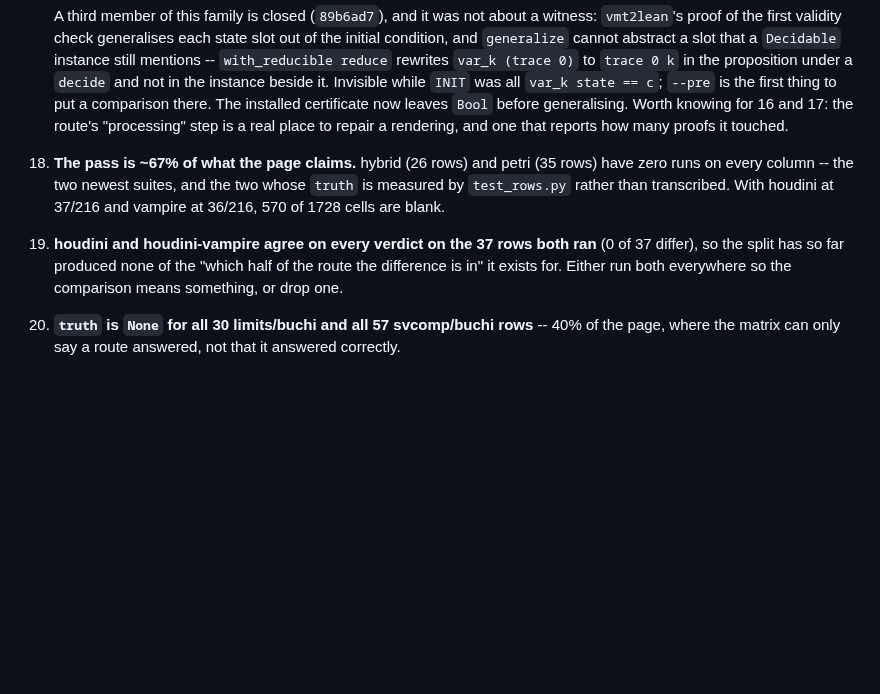
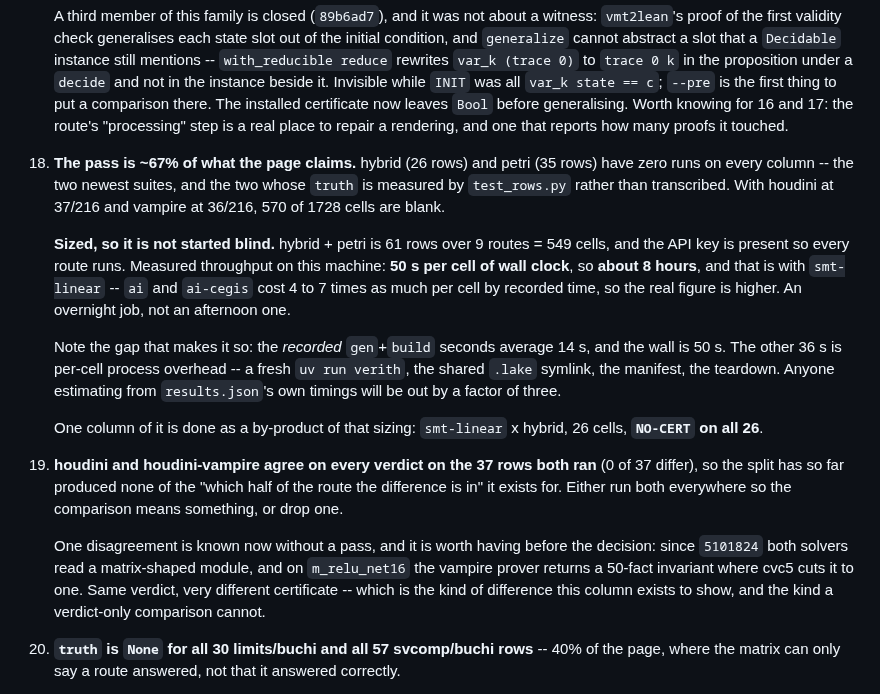
Before and after one commit to zeroth-research/reactive-modules, a Markdown page: TODO.md, the part around the change. Drawn GitHub-style; blank space fills up the shorter version.

Commit message:
TODO: size 18 before starting it, and give 19 its first real disagreement
18 is 549 cells and, measured on this machine, 50 s of wall per cell --
about 8 hours, and more once `ai` and `ai-cegis` are in it. Worth recording
why the obvious estimate is wrong: `results.json`'s own `gen`+`build`
seconds average 14 s, so anyone extrapolating from them is out by a factor
of three. The missing 36 s is per-cell process overhead.

`smt-linear` x hybrid fell out of the sizing: 26 cells, NO-CERT on all 26.

And 19 has a disagreement at last, without needing the pass: since 5101824
both provers read a matrix module, and on `m_relu_net16` the vampire one
returns 50 facts where cvc5 returns 1. Same verdict, different certificate,
which is exactly what a verdict-only comparison cannot show.

Co-Authored-By: Claude Opus 5 (1M context) <noreply@anthropic.com>
Claude-Session: https://claude.ai/code/session_01JGhSa8J1cFiLW911XRbj5F

```diff
--- a/TODO.md
+++ b/TODO.md
@@ -433,10 +433,33 @@ fail, and every `REFUTED` landed on a `truth=fails` row.
     two whose `truth` is measured by `test_rows.py` rather than transcribed.
     With houdini at 37/216 and vampire at 36/216, 570 of 1728 cells are blank.
 
+    **Sized, so it is not started blind.** hybrid + petri is 61 rows over 9
+    routes = 549 cells, and the API key is present so every route runs.
+    Measured throughput on this machine: **50 s per cell of wall clock**, so
+    **about 8 hours**, and that is with `smt-linear` -- `ai` and `ai-cegis`
+    cost 4 to 7 times as much per cell by recorded time, so the real figure
+    is higher. An overnight job, not an afternoon one.
+
+    Note the gap that makes it so: the *recorded* `gen`+`build` seconds
+    average 14 s, and the wall is 50 s. The other 36 s is per-cell process
+    overhead -- a fresh `uv run verith`, the shared `.lake` symlink, the
+    manifest, the teardown. Anyone estimating from `results.json`'s own
+    timings will be out by a factor of three.
+
+    One column of it is done as a by-product of that sizing:
+    `smt-linear` x hybrid, 26 cells, **`NO-CERT` on all 26**.
+
 19. **houdini and houdini-vampire agree on every verdict on the 37 rows both
     ran** (0 of 37 differ), so the split has so far produced none of the
     "which half of the route the difference is in" it exists for. Either run
     both everywhere so the comparison means something, or drop one.
+
+    One disagreement is known now without a pass, and it is worth having
+    before the decision: since `5101824` both solvers read a matrix-shaped
+    module, and on `m_relu_net16` the vampire prover returns a 50-fact
+    invariant where cvc5 cuts it to one. Same verdict, very different
+    certificate -- which is the kind of difference this column exists to
+    show, and the kind a verdict-only comparison cannot.
 
 20. **`truth` is `None` for all 30 limits/buchi and all 57 svcomp/buchi rows**
     -- 40% of the page, where the matrix can only say a route answered, not
```
